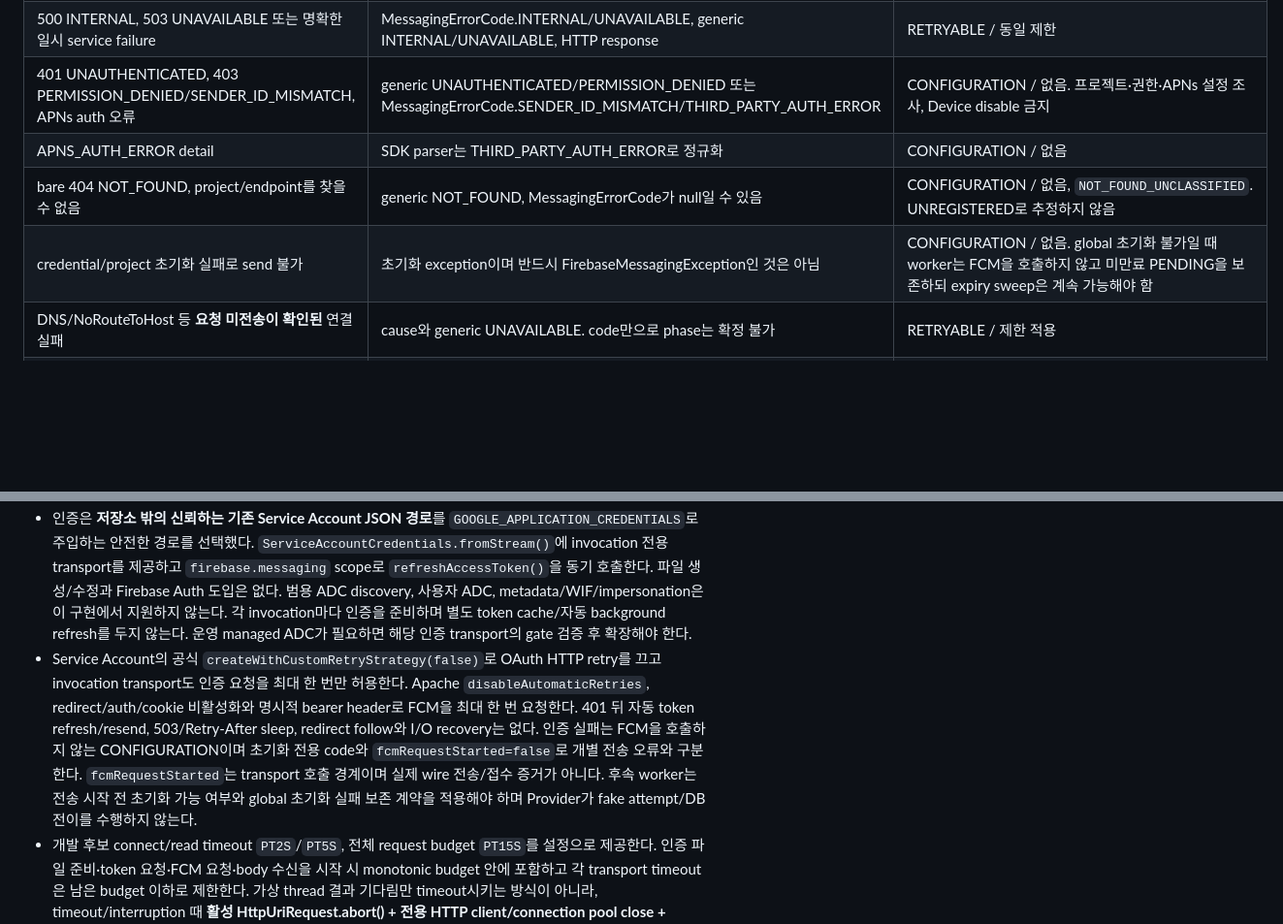
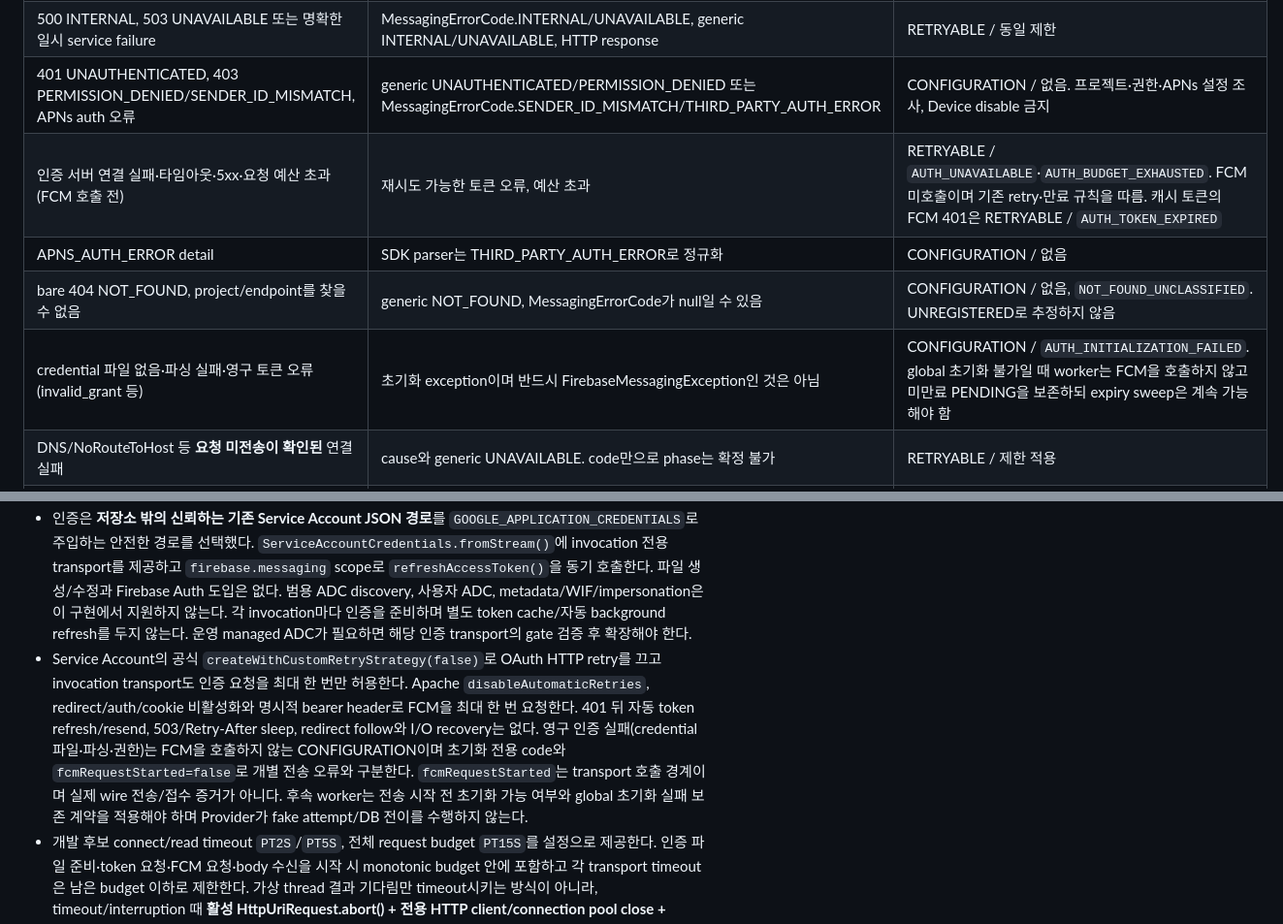
Before and after one commit to jsw4795/stopbell, a Markdown page: docs/adr/ADR-010-notification-device-and-durable-delivery.md, 2 parts joined by grey strips. Shown at 97% size. Rendered like a GitHub page; blank space fills up the shorter version.

Commit message:
docs: FCM 인증 일시 장애 분류와 토큰 재사용 정책 동기화
- ADR-010 결정표에 인증 일시 장애 RETRYABLE 분류와 401 처리 추가
- ADR-010 변경 이력에 영구 오류 분리·토큰 캐시 결정 기록
- Architecture Worker 차단 설명을 영구 CONFIGURATION 한정으로 보정

```diff
--- a/docs/adr/ADR-010-notification-device-and-durable-delivery.md
+++ b/docs/adr/ADR-010-notification-device-and-durable-delivery.md
@@ -357,9 +357,10 @@ TASK-709 설계 시점(TASK-707 구현 전)의 `notification.entity.Device`와 V
 | 429 + QUOTA_EXCEEDED, rate limit | MessagingErrorCode.QUOTA_EXCEEDED 또는 generic RESOURCE_EXHAUSTED + HTTP 429 | RETRYABLE / budget·expiry·Provider delay 만족 시만 |
 | 500 INTERNAL, 503 UNAVAILABLE 또는 명확한 일시 service failure | MessagingErrorCode.INTERNAL/UNAVAILABLE, generic INTERNAL/UNAVAILABLE, HTTP response | RETRYABLE / 동일 제한 |
 | 401 UNAUTHENTICATED, 403 PERMISSION_DENIED/SENDER_ID_MISMATCH, APNs auth 오류 | generic UNAUTHENTICATED/PERMISSION_DENIED 또는 MessagingErrorCode.SENDER_ID_MISMATCH/THIRD_PARTY_AUTH_ERROR | CONFIGURATION / 없음. 프로젝트·권한·APNs 설정 조사, Device disable 금지 |
+| 인증 서버 연결 실패·타임아웃·5xx·요청 예산 초과(FCM 호출 전) | 재시도 가능한 토큰 오류, 예산 초과 | RETRYABLE / `AUTH_UNAVAILABLE`·`AUTH_BUDGET_EXHAUSTED`. FCM 미호출이며 기존 retry·만료 규칙을 따름. 캐시 토큰의 FCM 401은 RETRYABLE / `AUTH_TOKEN_EXPIRED` |
 | APNS_AUTH_ERROR detail | SDK parser는 THIRD_PARTY_AUTH_ERROR로 정규화 | CONFIGURATION / 없음 |
 | bare 404 NOT_FOUND, project/endpoint를 찾을 수 없음 | generic NOT_FOUND, MessagingErrorCode가 null일 수 있음 | CONFIGURATION / 없음, `NOT_FOUND_UNCLASSIFIED`. UNREGISTERED로 추정하지 않음 |
-| credential/project 초기화 실패로 send 불가 | 초기화 exception이며 반드시 FirebaseMessagingException인 것은 아님 | CONFIGURATION / 없음. global 초기화 불가일 때 worker는 FCM을 호출하지 않고 미만료 PENDING을 보존하되 expiry sweep은 계속 가능해야 함 |
+| credential 파일 없음·파싱 실패·영구 토큰 오류(invalid_grant 등) | 초기화 exception이며 반드시 FirebaseMessagingException인 것은 아님 | CONFIGURATION / `AUTH_INITIALIZATION_FAILED`. global 초기화 불가일 때 worker는 FCM을 호출하지 않고 미만료 PENDING을 보존하되 expiry sweep은 계속 가능해야 함 |
 | DNS/NoRouteToHost 등 **요청 미전송이 확인된** 연결 실패 | cause와 generic UNAVAILABLE. code만으로 phase는 확정 불가 | RETRYABLE / 제한 적용 |
 | request 시작 후 socket timeout, 응답 전 connection reset/EOF, 성공 응답 parsing 실패 또는 전송 여부 불명인 I/O | SocketTimeout cause는 generic DEADLINE_EXCEEDED; 다른 IOException은 UNKNOWN일 수 있음. cause/nullable response 조사 | AMBIGUOUS_TIMEOUT / duplicate 가능성을 인정한 제한적 retry |
 | 그 외 거절 응답/미분류 protocol 오류 | generic UNKNOWN 또는 null FCM code, 제한된 HTTP 정보 | 명확한 rejection은 PERMANENT_REQUEST(`UNCLASSIFIED_REJECTION`), 접수 여부 불명은 AMBIGUOUS_TIMEOUT(`UNKNOWN_ACCEPTANCE`). 임의 INVALID_TARGET 금지 |
@@ -421,7 +422,7 @@ FCM 공식 [retry 권고](https://firebase.google.com/docs/cloud-messaging/scale
 - 실제 resolution은 `google-api-client 2.9.0`, `google-auth-library-oauth2-http 1.30.0`, `google-http-client[-apache-v2] 2.0.0`, Apache `httpclient 4.5.14`, Gson `2.13.2`이며 Spring Boot `4.1.1` 관리 값과 compile/집중 test가 호환된다. 새 dependency/version override는 없다.
 - `FcmProviderClient.send(NotificationSendRequest)`는 `POST https://fcm.googleapis.com/v1/projects/{projectId}/messages:send`의 **`message.fid`**만 사용한다. 성공 name은 반환 객체/로그에 보존하지 않고 ACCEPTED로 정규화한다. 기존 `NotificationProviderResult`와 위 failure mapping을 사용하며 모순·불완전 404는 cleanup 근거가 아니다. 결과는 allowlist failure code, 최소 retry delay, UTC receivedAt, elapsedMs 및 FCM transport 진입 여부만 담고 자체 재시도·DB mutation은 없다.
 - 인증은 **저장소 밖의 신뢰하는 기존 Service Account JSON 경로**를 `GOOGLE_APPLICATION_CREDENTIALS`로 주입하는 안전한 경로를 선택했다. `ServiceAccountCredentials.fromStream()`에 invocation 전용 transport를 제공하고 `firebase.messaging` scope로 `refreshAccessToken()`을 동기 호출한다. 파일 생성/수정과 Firebase Auth 도입은 없다. 범용 ADC discovery, 사용자 ADC, metadata/WIF/impersonation은 이 구현에서 지원하지 않는다. 각 invocation마다 인증을 준비하며 별도 token cache/자동 background refresh를 두지 않는다. 운영 managed ADC가 필요하면 해당 인증 transport의 gate 검증 후 확장해야 한다.
-- Service Account의 공식 `createWithCustomRetryStrategy(false)`로 OAuth HTTP retry를 끄고 invocation transport도 인증 요청을 최대 한 번만 허용한다. Apache `disableAutomaticRetries`, redirect/auth/cookie 비활성화와 명시적 bearer header로 FCM을 최대 한 번 요청한다. 401 뒤 자동 token refresh/resend, 503/Retry-After sleep, redirect follow와 I/O recovery는 없다. 인증 실패는 FCM을 호출하지 않는 CONFIGURATION이며 초기화 전용 code와 `fcmRequestStarted=false`로 개별 전송 오류와 구분한다. `fcmRequestStarted`는 transport 호출 경계이며 실제 wire 전송/접수 증거가 아니다. 후속 worker는 전송 시작 전 초기화 가능 여부와 global 초기화 실패 보존 계약을 적용해야 하며 Provider가 fake attempt/DB 전이를 수행하지 않는다.
+- Service Account의 공식 `createWithCustomRetryStrategy(false)`로 OAuth HTTP retry를 끄고 invocation transport도 인증 요청을 최대 한 번만 허용한다. Apache `disableAutomaticRetries`, redirect/auth/cookie 비활성화와 명시적 bearer header로 FCM을 최대 한 번 요청한다. 401 뒤 자동 token refresh/resend, 503/Retry-After sleep, redirect follow와 I/O recovery는 없다. 영구 인증 실패(credential 파일·파싱·권한)는 FCM을 호출하지 않는 CONFIGURATION이며 초기화 전용 code와 `fcmRequestStarted=false`로 개별 전송 오류와 구분한다. `fcmRequestStarted`는 transport 호출 경계이며 실제 wire 전송/접수 증거가 아니다. 후속 worker는 전송 시작 전 초기화 가능 여부와 global 초기화 실패 보존 계약을 적용해야 하며 Provider가 fake attempt/DB 전이를 수행하지 않는다.
 - 개발 후보 connect/read timeout `PT2S`/`PT5S`, 전체 request budget `PT15S`를 설정으로 제공한다. 인증 파일 준비·token 요청·FCM 요청·body 수신을 시작 시 monotonic budget 안에 포함하고 각 transport timeout은 남은 budget 이하로 제한한다. 가상 thread 결과 기다림만 timeout시키는 방식이 아니라, timeout/interruption 때 **활성 HttpUriRequest.abort() + 전용 HTTP client/connection pool close + invocation 폐쇄**를 실행한다. 폐쇄/기한 경과 후 새 HTTP 요청은 guard로 거부한다. DNS/credential parsing 등 즉시 중단 불가능한 로컬 작업이 늦게 끝나도 FCM을 새로 보낼 수 없다. JVM scheduling/cancellation 정리의 작은 초과 시간은 hard real-time 보장 대상이 아니다. 이미 wire로 전송된 요청의 Provider 접수/표시 취소는 보장하지 않고 AMBIGUOUS_TIMEOUT으로 반환한다.
 - FCM/인증 response body는 16 KiB로 제한하고 원문을 반환/로그/DB에 남기지 않는다. HTTP wire와 Google HTTP debug log를 끄며 원문 exception/cause/stack, target/token/credential은 로그하지 않는다. Retry-After delta/HTTP-date는 수신 UTC 기준 non-negative 최소 delay로 정규화하고, 중복 header는 최대값을 사용한다. 양수 overflow는 유한 표현의 최대 delay로 보존해 더 이른 retry를 유도하지 않는다. TASK-709는 먼 delay를 덧셈 전에 남은 freshness와 비교해 overflow 없이 기한 시각에 예약한다.
 - Data는 `type=ALARM_EVENT`, 문자열 `alarmId/eventType/notificationEventId`만 담는다. 네 type의 짧은 한국어 notification 및 APNs alert/push-type/priority/sound를 설정하고 caller의 고정 expiresAt epoch-second를 `apns-expiration`에 전달한다. local expiry/Type TTL/최종 운영 timeout은 TASK-709 책임이다. APNs expiration은 초 단위 hint이고 실제 표시 deadline/접수된 전송 취소를 보장하지 않는다.
```
Also changed, not shown: other parts of docs/adr/ADR-010-notification-device-and-durable-delivery.md (+4 -0 lines), docs/architecture.md (+1 -1 lines).
